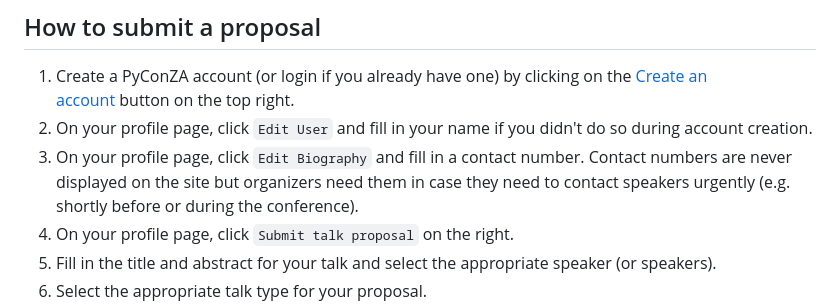
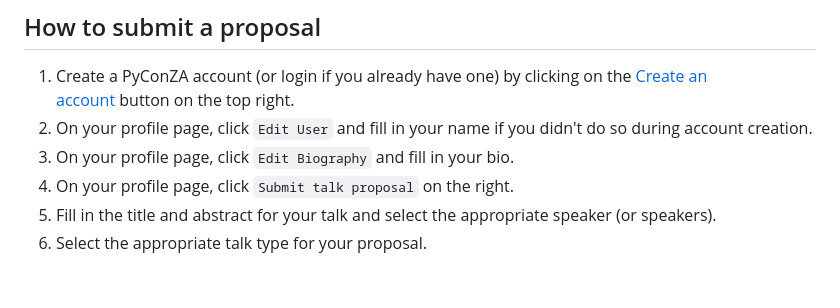
Before and after one commit to PyConZA/pyconza2026, a Markdown page: pages_md/speaking/how_to_apply.md, the part around the change. GitHub-like rendering; blank space fills up the shorter version.

Commit message:
Minor update to how to apply page

```diff
--- a/pages_md/speaking/how_to_apply.md
+++ b/pages_md/speaking/how_to_apply.md
@@ -35,7 +35,7 @@ The submission deadline is 31 July 2026.
 
 1. Create a PyConZA account (or login if you already have one) by clicking on the [Create an account](/accounts/login/) button on the top right.
 2. On your profile page, click `Edit User` and fill in your name if you didn't do so during account creation.
-3. On your profile page, click `Edit Biography` and fill in a contact number. Contact numbers are never displayed on the site but organizers need them in case they need to contact speakers urgently (e.g. shortly before or during the conference).
+3. On your profile page, click `Edit Biography` and fill in your bio.
 4. On your profile page, click `Submit talk proposal` on the right.
 5. Fill in the title and abstract for your talk and select the appropriate speaker (or speakers).
 6. Select the appropriate talk type for your proposal.
```
